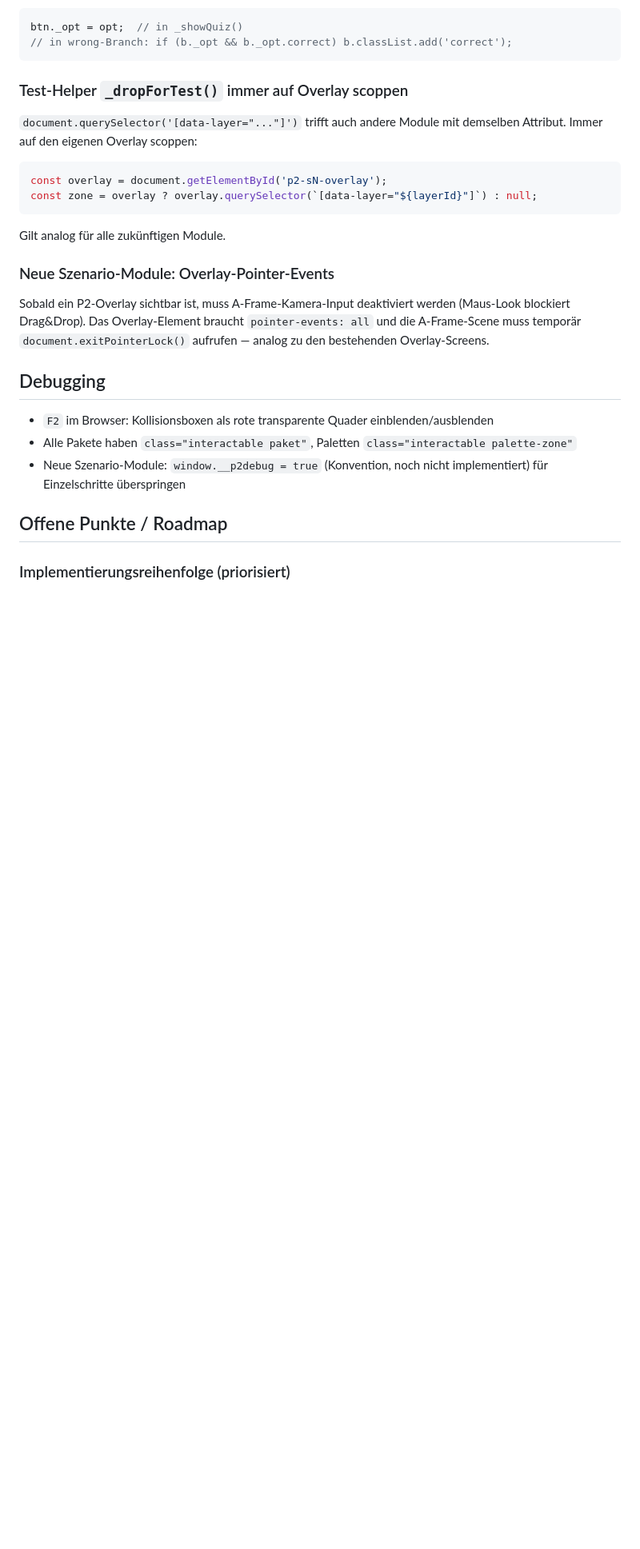
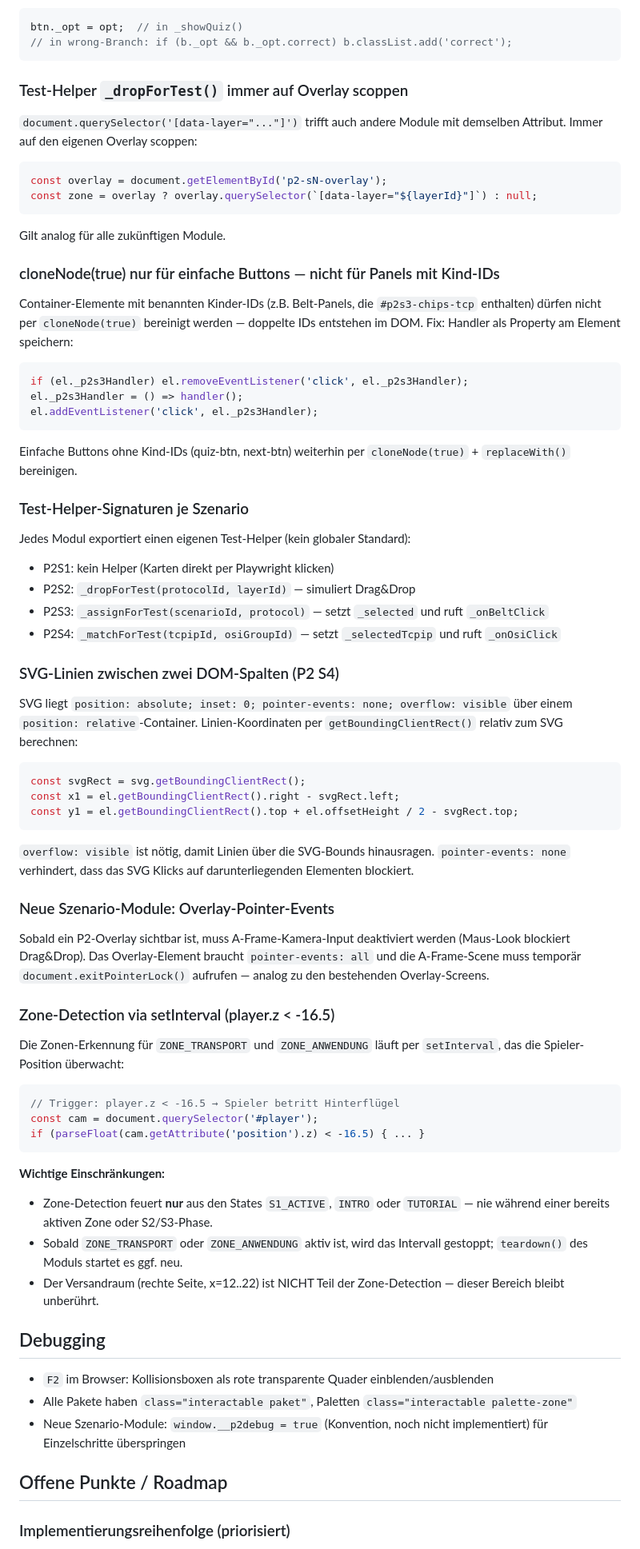
Before and after one commit to lflorus-ai/VR-TCP-IP, a Markdown page: CLAUDE.md, the part around one of its changes. Shown at 80% size. GitHub-like rendering; blank space fills up the shorter version.

````diff
--- a/CLAUDE.md
+++ b/CLAUDE.md
@@ -246,9 +247,52 @@ const zone = overlay ? overlay.querySelector(`[data-layer="${layerId}"]`) : null
 ```
 Gilt analog für alle zukünftigen Module.
 
+### cloneNode(true) nur für einfache Buttons — nicht für Panels mit Kind-IDs
+
+Container-Elemente mit benannten Kinder-IDs (z.B. Belt-Panels, die `#p2s3-chips-tcp` enthalten) dürfen nicht per `cloneNode(true)` bereinigt werden — doppelte IDs entstehen im DOM. Fix: Handler als Property am Element speichern:
+```js
+if (el._p2s3Handler) el.removeEventListener('click', el._p2s3Handler);
+el._p2s3Handler = () => handler();
+el.addEventListener('click', el._p2s3Handler);
+```
+Einfache Buttons ohne Kind-IDs (quiz-btn, next-btn) weiterhin per `cloneNode(true)` + `replaceWith()` bereinigen.
+
+### Test-Helper-Signaturen je Szenario
+
+Jedes Modul exportiert einen eigenen Test-Helper (kein globaler Standard):
+- P2S1: kein Helper (Karten direkt per Playwright klicken)
+- P2S2: `_dropForTest(protocolId, layerId)` — simuliert Drag&Drop
+- P2S3: `_assignForTest(scenarioId, protocol)` — setzt `_selected` und ruft `_onBeltClick`
+- P2S4: `_matchForTest(tcpipId, osiGroupId)` — setzt `_selectedTcpip` und ruft `_onOsiClick`
+
+### SVG-Linien zwischen zwei DOM-Spalten (P2 S4)
+
+SVG liegt `position: absolute; inset: 0; pointer-events: none; overflow: visible` über einem `position: relative`-Container. Linien-Koordinaten per `getBoundingClientRect()` relativ zum SVG berechnen:
+```js
+const svgRect = svg.getBoundingClientRect();
+const x1 = el.getBoundingClientRect().right - svgRect.left;
+const y1 = el.getBoundingClientRect().top + el.offsetHeight / 2 - svgRect.top;
+```
+`overflow: visible` ist nötig, damit Linien über die SVG-Bounds hinausragen. `pointer-events: none` verhindert, dass das SVG Klicks auf darunterliegenden Elementen blockiert.
+
 ### Neue Szenario-Module: Overlay-Pointer-Events
 
 Sobald ein P2-Overlay sichtbar ist, muss A-Frame-Kamera-Input deaktiviert werden (Maus-Look blockiert Drag&Drop). Das Overlay-Element braucht `pointer-events: all` und die A-Frame-Scene muss temporär `document.exitPointerLock()` aufrufen — analog zu den bestehenden Overlay-Screens.
+
+### Zone-Detection via setInterval (player.z < -16.5)
+
+Die Zonen-Erkennung für `ZONE_TRANSPORT` und `ZONE_ANWENDUNG` läuft per `setInterval`, das die Spieler-Position überwacht:
+
+```js
+// Trigger: player.z < -16.5 → Spieler betritt Hinterflügel
+const cam = document.querySelector('#player');
+if (parseFloat(cam.getAttribute('position').z) < -16.5) { ... }
+```
+
+**Wichtige Einschränkungen:**
+- Zone-Detection feuert **nur** aus den States `S1_ACTIVE`, `INTRO` oder `TUTORIAL` — nie während einer bereits aktiven Zone oder S2/S3-Phase.
+- Sobald `ZONE_TRANSPORT` oder `ZONE_ANWENDUNG` aktiv ist, wird das Intervall gestoppt; `teardown()` des Moduls startet es ggf. neu.
+- Der Versandraum (rechte Seite, x=12..22) ist NICHT Teil der Zone-Detection — dieser Bereich bleibt unberührt.
 
 ## Debugging
 
````
Also changed, not shown: other parts of CLAUDE.md (+29 -27 lines).
